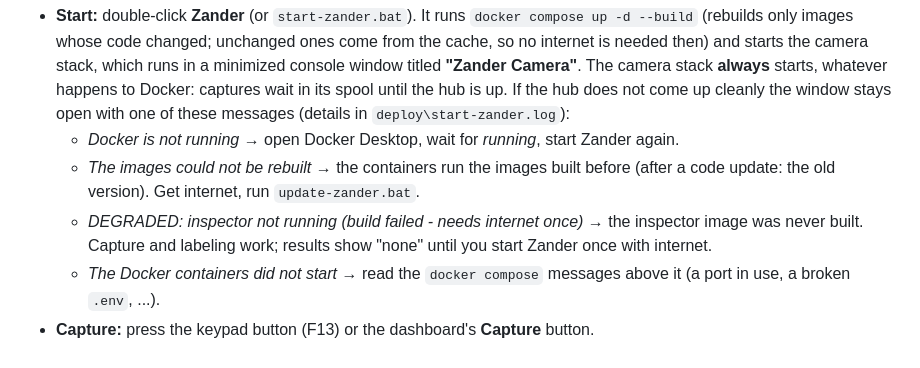
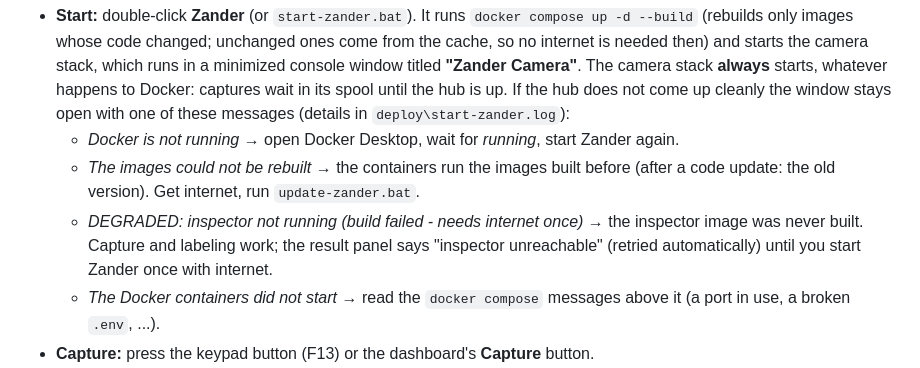
Before and after one commit to VictoRoferz/zander, a Markdown page: deploy/README.md, the part around the change. Drawn GitHub-style.

Commit message:
deploy/README: what the result panel shows while DEGRADED
Without the inspector container the receiver records "inspector
unreachable" (and retries), so the panel shows that error, not "none".

Co-Authored-By: Claude Opus 5.5 <noreply@anthropic.com>

```diff
--- a/deploy/README.md
+++ b/deploy/README.md
@@ -134,8 +134,9 @@ camerapi live preview (opt-in) ──token──▶ dashboard /api/live.mjpg ─
   - *The images could not be rebuilt* → the containers run the images built before
     (after a code update: the old version). Get internet, run `update-zander.bat`.
   - *DEGRADED: inspector not running (build failed - needs internet once)* → the
-    inspector image was never built. Capture and labeling work; results show "none"
-    until you start Zander once with internet.
+    inspector image was never built. Capture and labeling work; the result panel says
+    "inspector unreachable" (retried automatically) until you start Zander once with
+    internet.
   - *The Docker containers did not start* → read the `docker compose` messages above
     it (a port in use, a broken `.env`, ...).
 - **Capture:** press the keypad button (F13) or the dashboard's **Capture** button.
```
